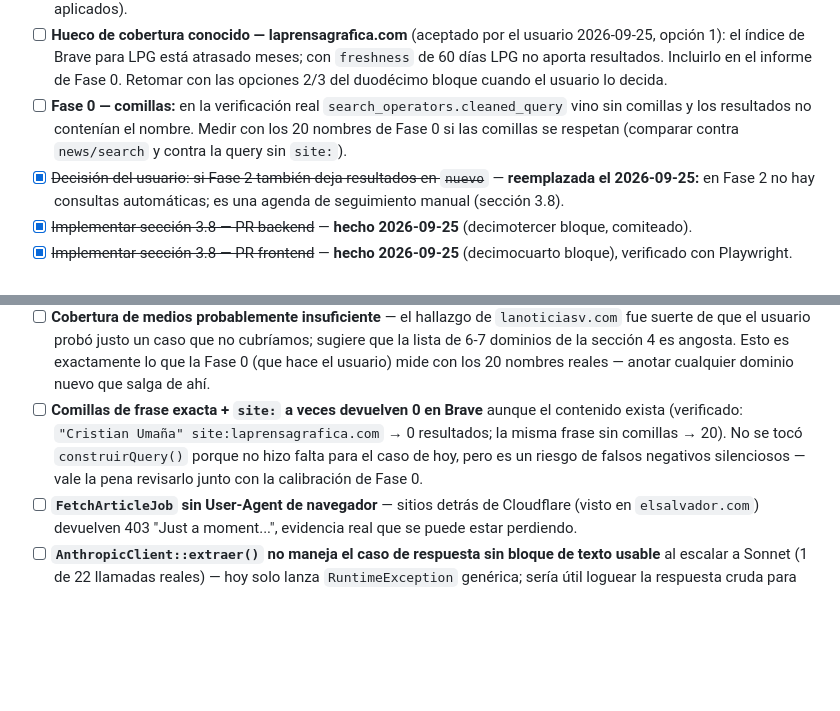
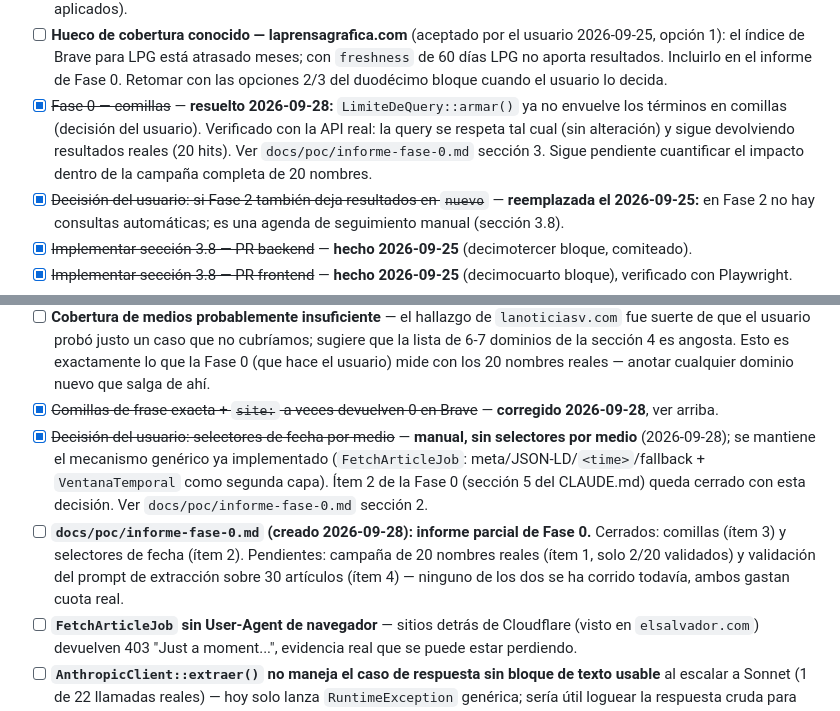
Before and after one commit to fmontano85/vera_proyect, a Markdown page: CLAUDE.md, 2 parts joined by grey strips. Rendered like a GitHub page; blank space fills up the shorter version.

```diff
--- a/CLAUDE.md
+++ b/CLAUDE.md
@@ -343,7 +343,7 @@ Detalle de cada bloque en "En qué estábamos" (bloques 12 a 15). Commits en `de
 - [x] ~~Decisión del usuario: valor de `country`~~ — **no se envía** (2026-09-25).
 - [x] ~~Verificación manual contra Brave real~~ — **hecha 2026-09-25** (ver duodécimo bloque; sin `altered`, `site:` aplicados).
 - [ ] **Hueco de cobertura conocido — laprensagrafica.com** (aceptado por el usuario 2026-09-25, opción 1): el índice de Brave para LPG está atrasado meses; con `freshness` de 60 días LPG no aporta resultados. Incluirlo en el informe de Fase 0. Retomar con las opciones 2/3 del duodécimo bloque cuando el usuario lo decida.
-- [ ] **Fase 0 — comillas:** en la verificación real `search_operators.cleaned_query` vino sin comillas y los resultados no contenían el nombre. Medir con los 20 nombres de Fase 0 si las comillas se respetan (comparar contra `news/search` y contra la query sin `site:`).
+- [x] ~~Fase 0 — comillas~~ — **resuelto 2026-09-28:** `LimiteDeQuery::armar()` ya no envuelve los términos en comillas (decisión del usuario). Verificado con la API real: la query se respeta tal cual (sin alteración) y sigue devolviendo resultados reales (20 hits). Ver `docs/poc/informe-fase-0.md` sección 3. Sigue pendiente cuantificar el impacto dentro de la campaña completa de 20 nombres.
 - [x] ~~Decisión del usuario: si Fase 2 también deja resultados en `nuevo`~~ — **reemplazada el 2026-09-25:** en Fase 2 no hay consultas automáticas; es una agenda de seguimiento manual (sección 3.8).
 - [x] ~~Implementar sección 3.8 — PR backend~~ — **hecho 2026-09-25** (decimotercer bloque, comiteado).
 - [x] ~~Implementar sección 3.8 — PR frontend~~ — **hecho 2026-09-25** (decimocuarto bloque), verificado con Playwright.
@@ -365,7 +365,9 @@ Detalle de cada bloque en "En qué estábamos" (bloques 12 a 15). Commits en `de
 - [ ] Confirmar con Brave derechos de almacenamiento de resultados (título/snippet en `search_results`, ahora más relevante porque sí se van a guardar).
 - [x] ~~Que el usuario pruebe el frontend real~~ — hecho: probado por el usuario, encontró 2 problemas reales (feedback poco visible, `lanoticiasv.com` faltante), ambos corregidos y re-verificados con el caso real.
 - [ ] **Cobertura de medios probablemente insuficiente** — el hallazgo de `lanoticiasv.com` fue suerte de que el usuario probó justo un caso que no cubríamos; sugiere que la lista de 6-7 dominios de la sección 4 es angosta. Esto es exactamente lo que la Fase 0 (que hace el usuario) mide con los 20 nombres reales — anotar cualquier dominio nuevo que salga de ahí.
-- [ ] **Comillas de frase exacta + `site:` a veces devuelven 0 en Brave** aunque el contenido exista (verificado: `"Cristian Umaña" site:laprensagrafica.com` → 0 resultados; la misma frase sin comillas → 20). No se tocó `construirQuery()` porque no hizo falta para el caso de hoy, pero es un riesgo de falsos negativos silenciosos — vale la pena revisarlo junto con la calibración de Fase 0.
+- [x] ~~Comillas de frase exacta + `site:` a veces devuelven 0 en Brave~~ — **corregido 2026-09-28**, ver arriba.
+- [x] ~~Decisión del usuario: selectores de fecha por medio~~ — **manual, sin selectores por medio** (2026-09-28); se mantiene el mecanismo genérico ya implementado (`FetchArticleJob`: meta/JSON-LD/`<time>`/fallback + `VentanaTemporal` como segunda capa). Ítem 2 de la Fase 0 (sección 5 del CLAUDE.md) queda cerrado con esta decisión. Ver `docs/poc/informe-fase-0.md` sección 2.
+- [ ] **`docs/poc/informe-fase-0.md` (creado 2026-09-28): informe parcial de Fase 0.** Cerrados: comillas (ítem 3) y selectores de fecha (ítem 2). Pendientes: campaña de 20 nombres reales (ítem 1, solo 2/20 validados) y validación del prompt de extracción sobre 30 artículos (ítem 4) — ninguno de los dos se ha corrido todavía, ambos gastan cuota real.
 - [ ] **`FetchArticleJob` sin User-Agent de navegador** — sitios detrás de Cloudflare (visto en `elsalvador.com`) devuelven 403 "Just a moment...", evidencia real que se puede estar perdiendo.
 - [ ] **`AnthropicClient::extraer()` no maneja el caso de respuesta sin bloque de texto usable** al escalar a Sonnet (1 de 22 llamadas reales) — hoy solo lanza `RuntimeException` genérica; sería útil loguear la respuesta cruda para diagnosticar por qué pasó.
 - [ ] `npm run build` puede fallar con "Rolldown panicked... out of memory" si `npm run dev` sigue corriendo al mismo tiempo — parar el dev server antes de buildear (no es un bug de código, es contención de memoria en la máquina).
```
Also changed, not shown: docs/poc/informe-fase-0.md (added, +117 -0 lines).
